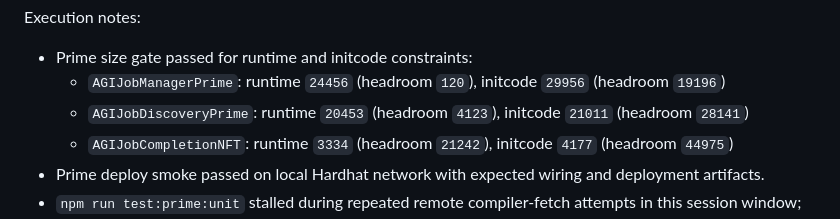
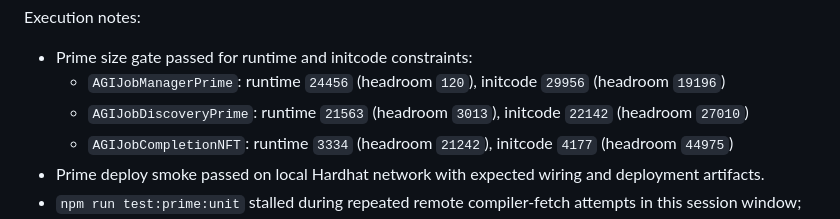
Before and after one commit to MontrealAI/AGIJobManagerPrime, a Markdown page: SECURITY_VERIFICATION_REPORT.md, the part around the change. Drawn GitHub-style.

```diff
--- a/SECURITY_VERIFICATION_REPORT.md
+++ b/SECURITY_VERIFICATION_REPORT.md
@@ -68,7 +68,7 @@ npm run test:prime:unit
 Execution notes:
 - Prime size gate passed for runtime and initcode constraints:
   - `AGIJobManagerPrime`: runtime `24456` (headroom `120`), initcode `29956` (headroom `19196`)
-  - `AGIJobDiscoveryPrime`: runtime `20453` (headroom `4123`), initcode `21011` (headroom `28141`)
+  - `AGIJobDiscoveryPrime`: runtime `21563` (headroom `3013`), initcode `22142` (headroom `27010`)
   - `AGIJobCompletionNFT`: runtime `3334` (headroom `21242`), initcode `4177` (headroom `44975`)
 - Prime deploy smoke passed on local Hardhat network with expected wiring and deployment artifacts.
 - `npm run test:prime:unit` stalled during repeated remote compiler-fetch attempts in this session window; treat deploy/size checks as the reproduced checks in this pass.
```
Also changed, not shown: PRIME_BLOCKER_VERIFICATION_MEMO.md (+1 -1 lines), docs/prime-mechanism-economic-review.md (added, +44 -0 lines).
